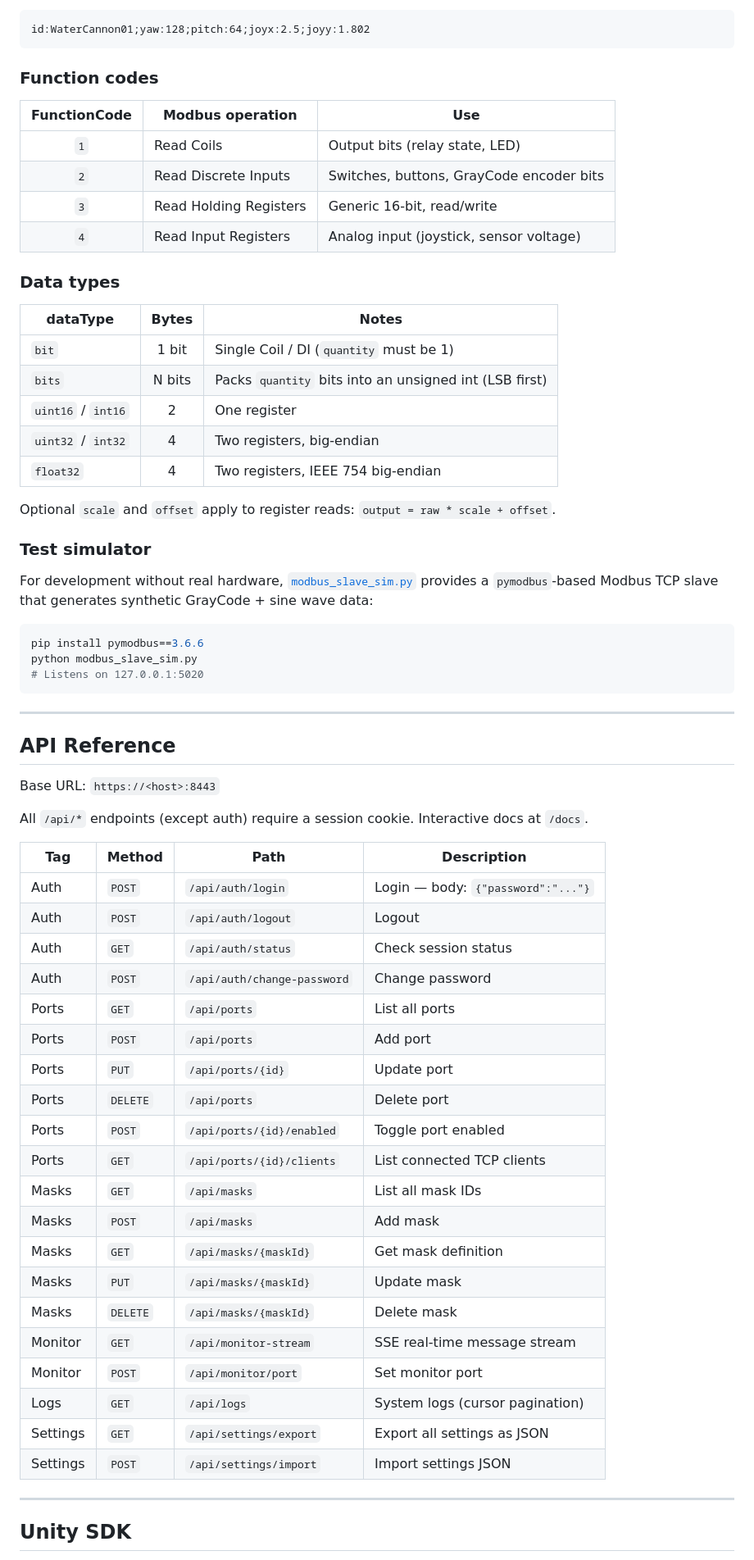
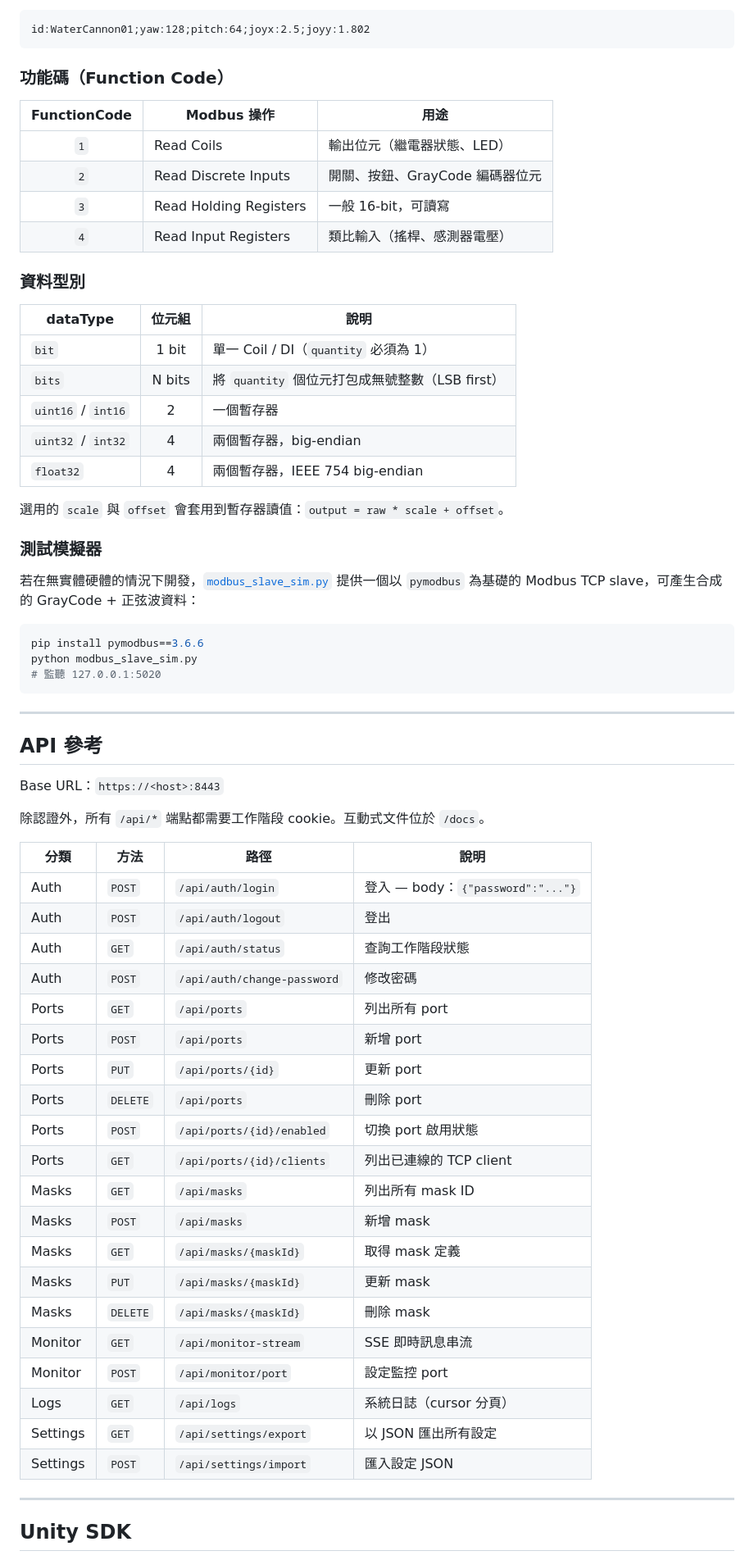
Before and after one commit to extrakyo-io/EdgeLink-Server, a Markdown page: README.md, the part around one of its changes. Shown at 82% size. GitHub-like rendering.

Commit message:
[Docs] README 全文繁體中文化
保留所有技術 token、程式碼、API 路徑、badge 與連結,僅翻譯敘述文字
與程式碼註解。與本分支的 MIT relicense 一併呈現(授權段已為 MIT 繁中)。

````diff
--- a/README.md
+++ b/README.md
@@ -126,67 +126,67 @@ Every poll interval, EdgeLink emits a synthesized message like:
 id:WaterCannon01;yaw:128;pitch:64;joyx:2.5;joyy:1.802
 ```
 
-### Function codes
+### 功能碼（Function Code）
 
-| FunctionCode | Modbus operation | Use |
+| FunctionCode | Modbus 操作 | 用途 |
 |:-:|---|---|
-| `1` | Read Coils | Output bits (relay state, LED) |
-| `2` | Read Discrete Inputs | Switches, buttons, GrayCode encoder bits |
-| `3` | Read Holding Registers | Generic 16-bit, read/write |
-| `4` | Read Input Registers | Analog input (joystick, sensor voltage) |
+| `1` | Read Coils | 輸出位元（繼電器狀態、LED） |
+| `2` | Read Discrete Inputs | 開關、按鈕、GrayCode 編碼器位元 |
+| `3` | Read Holding Registers | 一般 16-bit，可讀寫 |
+| `4` | Read Input Registers | 類比輸入（搖桿、感測器電壓） |
 
-### Data types
+### 資料型別
 
-| dataType | Bytes | Notes |
+| dataType | 位元組 | 說明 |
 |---|:-:|---|
-| `bit` | 1 bit | Single Coil / DI (`quantity` must be 1) |
-| `bits` | N bits | Packs `quantity` bits into an unsigned int (LSB first) |
-| `uint16` / `int16` | 2 | One register |
-| `uint32` / `int32` | 4 | Two registers, big-endian |
-| `float32` | 4 | Two registers, IEEE 754 big-endian |
+| `bit` | 1 bit | 單一 Coil / DI（`quantity` 必須為 1） |
+| `bits` | N bits | 將 `quantity` 個位元打包成無號整數（LSB first） |
+| `uint16` / `int16` | 2 | 一個暫存器 |
+| `uint32` / `int32` | 4 | 兩個暫存器，big-endian |
+| `float32` | 4 | 兩個暫存器，IEEE 754 big-endian |
 
-Optional `scale` and `offset` apply to register reads: `output = raw * scale + offset`.
+選用的 `scale` 與 `offset` 會套用到暫存器讀值：`output = raw * scale + offset`。
 
-### Test simulator
+### 測試模擬器
 
-For development without real hardware, [`modbus_slave_sim.py`](modbus_slave_sim.py) provides a `pymodbus`-based Modbus TCP slave that generates synthetic GrayCode + sine wave data:
+若在無實體硬體的情況下開發，[`modbus_slave_sim.py`](modbus_slave_sim.py) 提供一個以 `pymodbus` 為基礎的 Modbus TCP slave，可產生合成的 GrayCode + 正弦波資料：
 
 ```bash
 pip install pymodbus==3.6.6
 python modbus_slave_sim.py
-# Listens on 127.0.0.1:5020
+# 監聽 127.0.0.1:5020
 ```
 
 ---
 
-## API Reference
+## API 參考
 
-Base URL: `https://<host>:8443`
+Base URL：`https://<host>:8443`
 
-All `/api/*` endpoints (except auth) require a session cookie. Interactive docs at `/docs`.
+除認證外，所有 `/api/*` 端點都需要工作階段 cookie。互動式文件位於 `/docs`。
 
-| Tag | Method | Path | Description |
-|-----|--------|------|-------------|
-| Auth | `POST` | `/api/auth/login` | Login — body: `{"password":"..."}` |
-| Auth | `POST` | `/api/auth/logout` | Logout |
-| Auth | `GET` | `/api/auth/status` | Check session status |
-| Auth | `POST` | `/api/auth/change-password` | Change password |
-| Ports | `GET` | `/api/ports` | List all ports |
-| Ports | `POST` | `/api/ports` | Add port |
-| Ports | `PUT` | `/api/ports/{id}` | Update port |
-| Ports | `DELETE` | `/api/ports` | Delete port |
-| Ports | `POST` | `/api/ports/{id}/enabled` | Toggle port enabled |
-| Ports | `GET` | `/api/ports/{id}/clients` | List connected TCP clients |
-| Masks | `GET` | `/api/masks` | List all mask IDs |
-| Masks | `POST` | `/api/masks` | Add mask |
-| Masks | `GET` | `/api/masks/{maskId}` | Get mask definition |
-| Masks | `PUT` | `/api/masks/{maskId}` | Update mask |
-| Masks | `DELETE` | `/api/masks/{maskId}` | Delete mask |
-| Monitor | `GET` | `/api/monitor-stream` | SSE real-time message stream |
-| Monitor | `POST` | `/api/monitor/port` | Set monitor port |
-| Logs | `GET` | `/api/logs` | System logs (cursor pagination) |
-| Settings | `GET` | `/api/settings/export` | Export all settings as JSON |
-| Settings | `POST` | `/api/settings/import` | Import settings JSON |
+| 分類 | 方法 | 路徑 | 說明 |
+|-----|--------|------|------|
+| Auth | `POST` | `/api/auth/login` | 登入 — body：`{"password":"..."}` |
+| Auth | `POST` | `/api/auth/logout` | 登出 |
+| Auth | `GET` | `/api/auth/status` | 查詢工作階段狀態 |
+| Auth | `POST` | `/api/auth/change-password` | 修改密碼 |
+| Ports | `GET` | `/api/ports` | 列出所有 port |
+| Ports | `POST` | `/api/ports` | 新增 port |
+| Ports | `PUT` | `/api/ports/{id}` | 更新 port |
+| Ports | `DELETE` | `/api/ports` | 刪除 port |
+| Ports | `POST` | `/api/ports/{id}/enabled` | 切換 port 啟用狀態 |
+| Ports | `GET` | `/api/ports/{id}/clients` | 列出已連線的 TCP client |
+| Masks | `GET` | `/api/masks` | 列出所有 mask ID |
+| Masks | `POST` | `/api/masks` | 新增 mask |
+| Masks | `GET` | `/api/masks/{maskId}` | 取得 mask 定義 |
+| Masks | `PUT` | `/api/masks/{maskId}` | 更新 mask |
+| Masks | `DELETE` | `/api/masks/{maskId}` | 刪除 mask |
+| Monitor | `GET` | `/api/monitor-stream` | SSE 即時訊息串流 |
+| Monitor | `POST` | `/api/monitor/port` | 設定監控 port |
+| Logs | `GET` | `/api/logs` | 系統日誌（cursor 分頁） |
+| Settings | `GET` | `/api/settings/export` | 以 JSON 匯出所有設定 |
+| Settings | `POST` | `/api/settings/import` | 匯入設定 JSON |
 
 ---
 
````
Also changed, not shown: other parts of README.md (+213 -213 lines).
